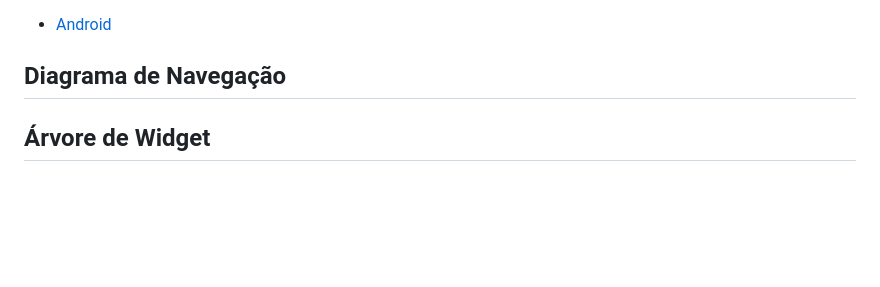
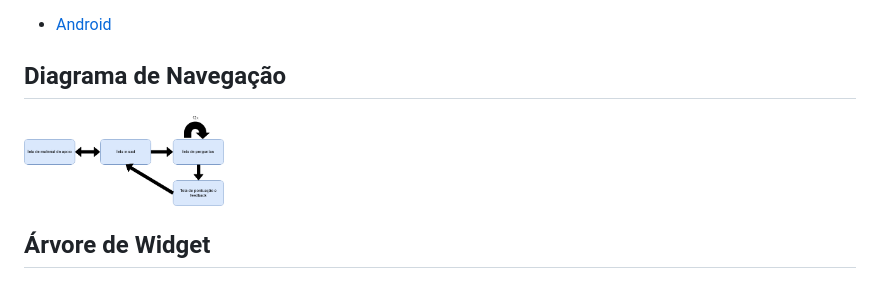
Before and after one commit to AbilioNB/flutter_quiz_no_sql, a Markdown page: README.md, the part around the change. GitHub-like rendering; pictures changed too: re/fluxograma_principal.png (added); blank space fills up the shorter version.

Commit message:
Adicionando fluxo principal

```diff
--- a/README.md
+++ b/README.md
@@ -25,6 +25,8 @@ Esse aplicativo foi desenvolvido durante a disciplina de Fundamentos de Programa
 
 ## Diagrama de Navegação
 
+<img src="re/fluxograma_principal.png" width="200" height="200" />
+
 ## Árvore de Widget
 
 ## Protótipo da Aplicação
```
